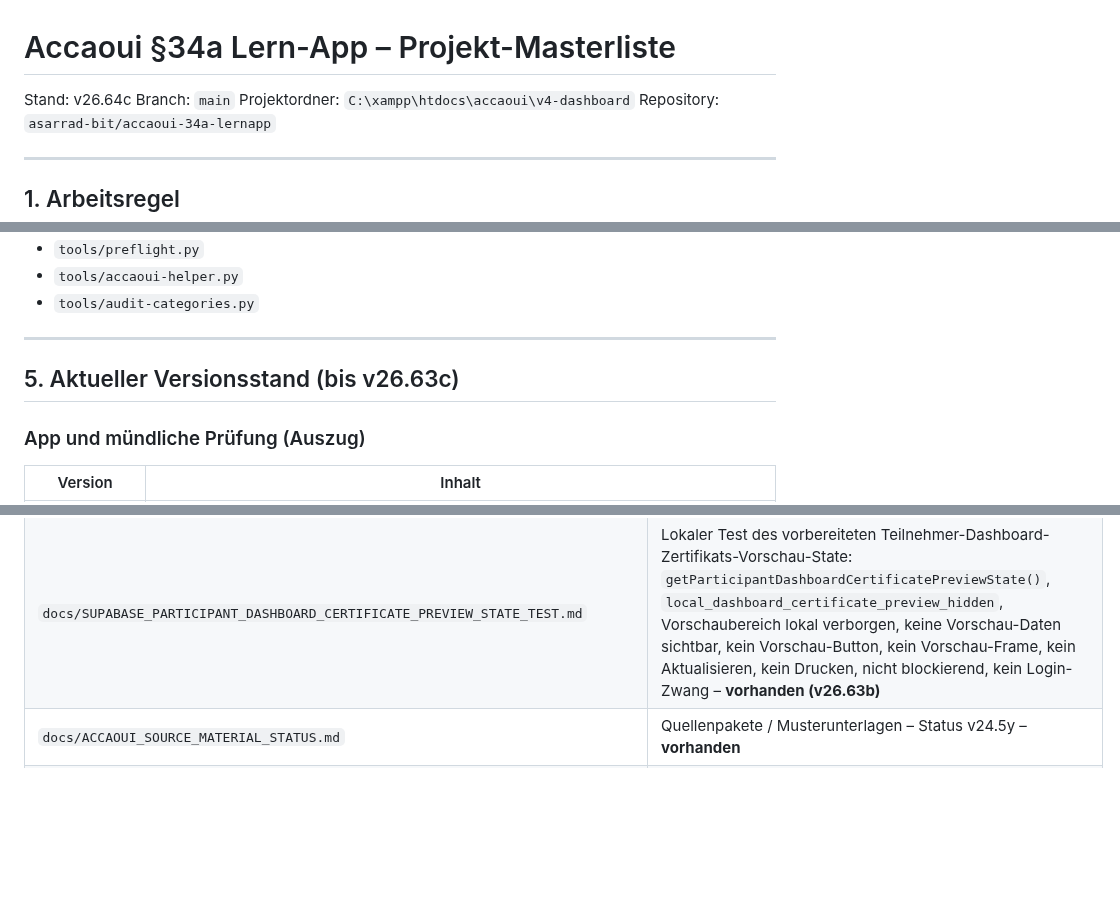
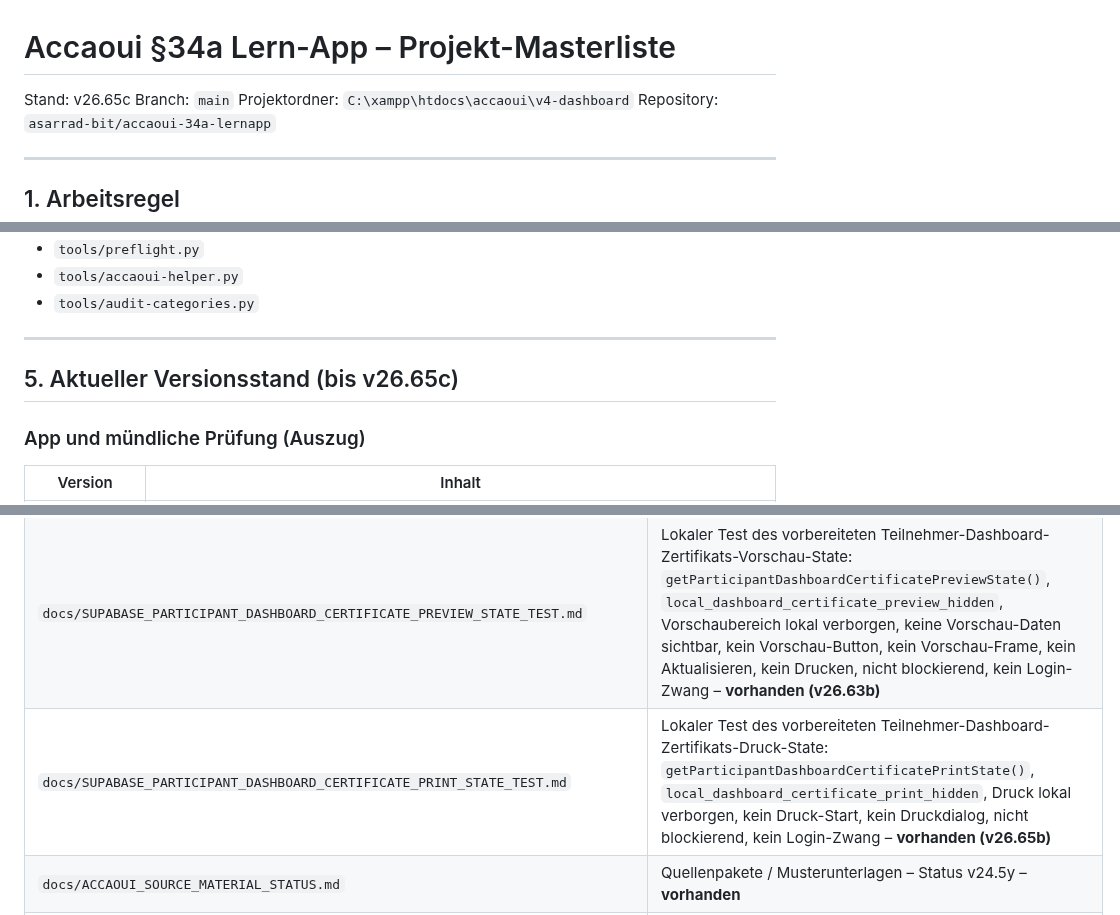
Before and after one commit to asarrad-bit/accaoui-34a-lernapp, a Markdown page: docs/PROJECT_MASTERLIST.md, 3 parts joined by grey strips. Rendered like a GitHub page; blank space fills up the shorter version.

Commit message:
v26.65c update masterlist for certificate print state

```diff
--- a/docs/PROJECT_MASTERLIST.md
+++ b/docs/PROJECT_MASTERLIST.md
@@ -1,6 +1,6 @@
 # Accaoui §34a Lern-App – Projekt-Masterliste
 
-Stand: v26.64c
+Stand: v26.65c
 Branch: `main`
 Projektordner: `C:\xampp\htdocs\accaoui\v4-dashboard`
 Repository: `asarrad-bit/accaoui-34a-lernapp`
@@ -157,7 +157,7 @@ Werkzeuge (nicht in der App geladen, aber Pflicht vor Commit):
 
 ---
 
-## 5. Aktueller Versionsstand (bis v26.63c)
+## 5. Aktueller Versionsstand (bis v26.65c)
 
 ### App und mündliche Prüfung (Auszug)
 
@@ -705,6 +708,7 @@ python tools/preflight.py
 | `docs/SUPABASE_PARTICIPANT_DASHBOARD_CERTIFICATE_HISTORY_STATE_TEST.md` | Lokaler Test des vorbereiteten Teilnehmer-Dashboard-Zertifikats-Historie-State: `getParticipantDashboardCertificateHistoryState()`, `local_dashboard_certificate_history_hidden`, Historie lokal verborgen, keine Zertifikatsdaten sichtbar, kein Ausstellungsstatus, keine Download-Aktion, kein Öffnen einzelner Einträge, nicht blockierend, kein Login-Zwang – **vorhanden (v26.61b)** |
 | `docs/SUPABASE_PARTICIPANT_DASHBOARD_CERTIFICATE_DOWNLOAD_STATE_TEST.md` | Lokaler Test des vorbereiteten Teilnehmer-Dashboard-Zertifikats-Download-State: `getParticipantDashboardCertificateDownloadState()`, `local_dashboard_certificate_download_hidden`, Downloadbereich lokal verborgen, keine Download-Daten sichtbar, kein Download-Button, kein Download-Start, keine Vorschau, kein Tracking, nicht blockierend, kein Login-Zwang – **vorhanden (v26.62b)** |
 | `docs/SUPABASE_PARTICIPANT_DASHBOARD_CERTIFICATE_PREVIEW_STATE_TEST.md` | Lokaler Test des vorbereiteten Teilnehmer-Dashboard-Zertifikats-Vorschau-State: `getParticipantDashboardCertificatePreviewState()`, `local_dashboard_certificate_preview_hidden`, Vorschaubereich lokal verborgen, keine Vorschau-Daten sichtbar, kein Vorschau-Button, kein Vorschau-Frame, kein Aktualisieren, kein Drucken, nicht blockierend, kein Login-Zwang – **vorhanden (v26.63b)** |
+| `docs/SUPABASE_PARTICIPANT_DASHBOARD_CERTIFICATE_PRINT_STATE_TEST.md` | Lokaler Test des vorbereiteten Teilnehmer-Dashboard-Zertifikats-Druck-State: `getParticipantDashboardCertificatePrintState()`, `local_dashboard_certificate_print_hidden`, Druck lokal verborgen, kein Druck-Start, kein Druckdialog, nicht blockierend, kein Login-Zwang – **vorhanden (v26.65b)** |
 | `docs/ACCAOUI_SOURCE_MATERIAL_STATUS.md` | Quellenpakete / Musterunterlagen – Status v24.5y – **vorhanden** |
 | `docs/ACCAOUI_ORAL_QUESTIONS_STATUS.md` | Mündliche Prüfung / Musterfragen – Status v24.5y – **vorhanden** |
 | `docs/PROJECT_MASTERLIST.md` | Diese Datei |
```
Also changed, not shown: other parts of docs/PROJECT_MASTERLIST.md (+3 -0 lines).
